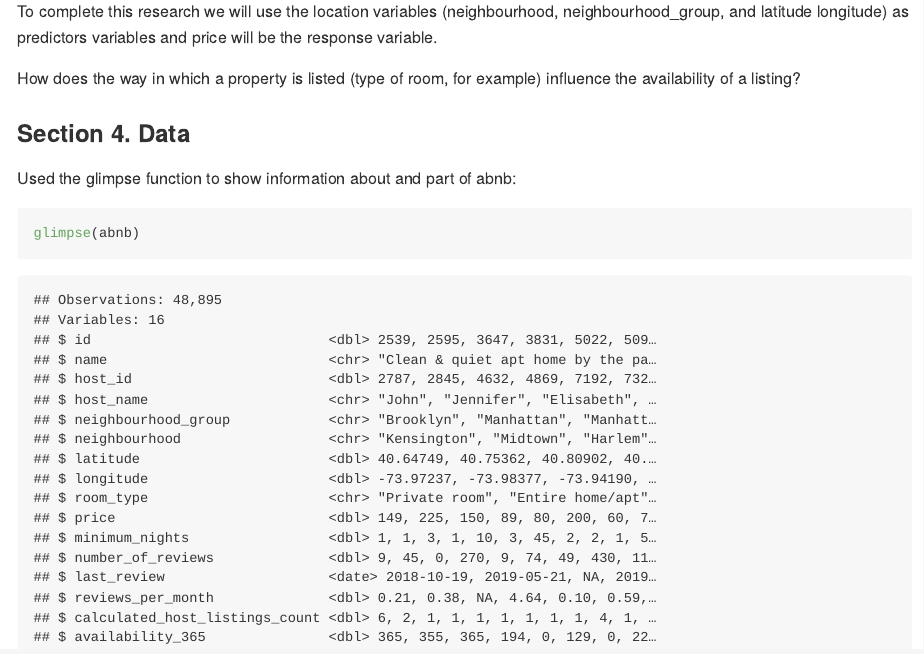
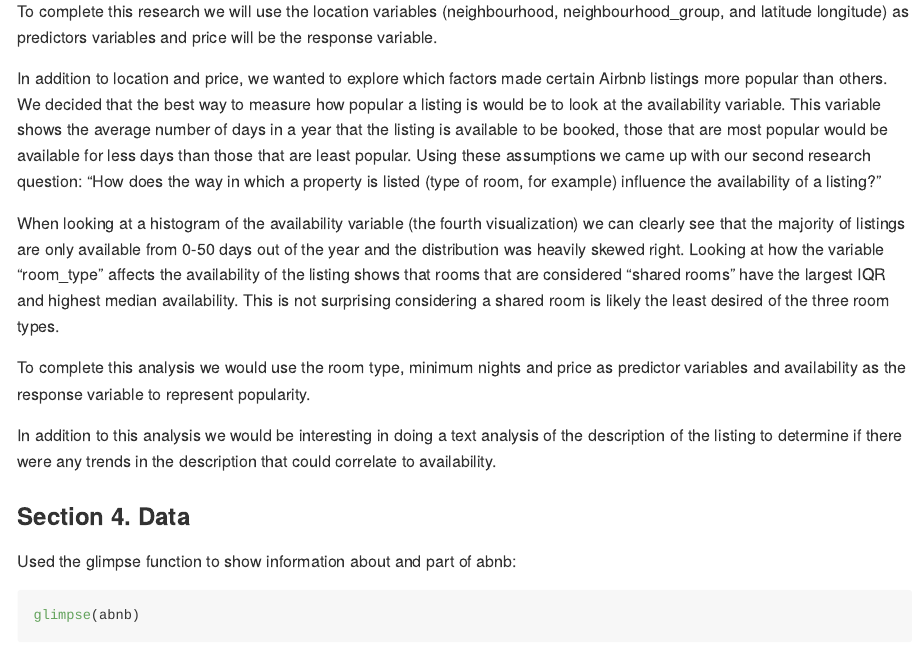
Before and after one commit to drewf24/world-airbnb, an R Markdown document (proposal/proposal.Rmd): the page in a window 1100 px wide, from 9810 px down. The pictures show the output file proposal/proposal.md that the author committed with the source, drawn offline in the style of GitHub.

Commit message:
section 3 done

```diff
--- a/proposal/proposal.Rmd
+++ b/proposal/proposal.Rmd
@@ -207,7 +207,14 @@ We then decided to look further into price distribution across neighborhoods wit
 To complete this research we will use the location variables (neighbourhood, neighbourhood_group, and latitude longitude) as predictors variables and price will be the response variable.
 
 
-How does the way in which a property is listed (type of room, for example) influence the availability of a listing?
+In addition to location and price, we wanted to explore which factors made certain Airbnb listings more popular than others. We decided that the best way to measure how popular a listing is would be to look at the availability variable. This variable shows the average number of days in a year that the listing is available to be booked, those that are most popular would be available for less days than those that are least popular. Using these assumptions we came up with our second research question: “How does the way in which a property is listed (type of room, for example) influence the availability of a listing?”
+
+When looking at a histogram of the availability variable (the fourth visualization) we can clearly see that the majority of listings are only available from 0-50 days out of the year and the distribution was heavily skewed right. Looking at how the variable “room_type” affects the availability of the listing shows that rooms that are considered “shared rooms” have the largest IQR and highest median availability. This is not surprising considering a shared room is likely the least desired of the three room types.
+
+To complete this analysis we would use the room type, minimum nights and price as predictor variables and availability as the response variable to represent popularity.
+
+In addition to this analysis we would be interesting in doing a text analysis of the description of the listing to determine if there were any trends in the description that could correlate to availability.
+
 
 ### Section 4. Data
 
```
Also changed, not shown: proposal/proposal.md.
